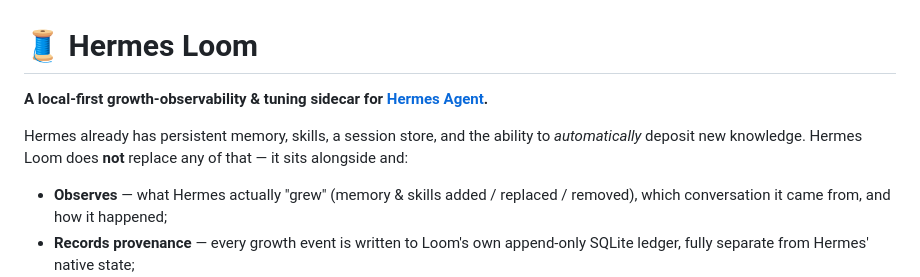
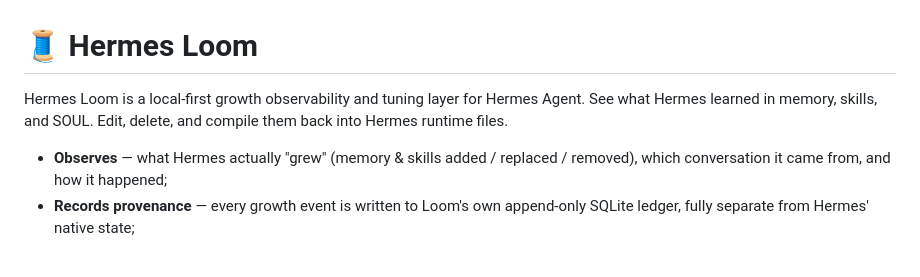
Before and after one commit to cjwind/hermes-loom, a Markdown page: README.md, the part around the change. GitHub-like rendering; blank space fills up the shorter version.

Commit message:
refine README

```diff
--- a/README.md
+++ b/README.md
@@ -1,8 +1,6 @@
 # 🧵 Hermes Loom
 
-**A local-first growth-observability & tuning sidecar for [Hermes Agent](https://hermes-agent.nousresearch.com).**
-
-Hermes already has persistent memory, skills, a session store, and the ability to *automatically* deposit new knowledge. Hermes Loom does **not** replace any of that — it sits alongside and:
+Hermes Loom is a local-first growth observability and tuning layer for Hermes Agent. See what Hermes learned in memory, skills, and SOUL. Edit, delete, and compile them back into Hermes runtime files.
 
 - **Observes** — what Hermes actually "grew" (memory & skills added / replaced / removed), which conversation it came from, and how it happened;
 - **Records provenance** — every growth event is written to Loom's own append-only SQLite ledger, fully separate from Hermes' native state;
```
